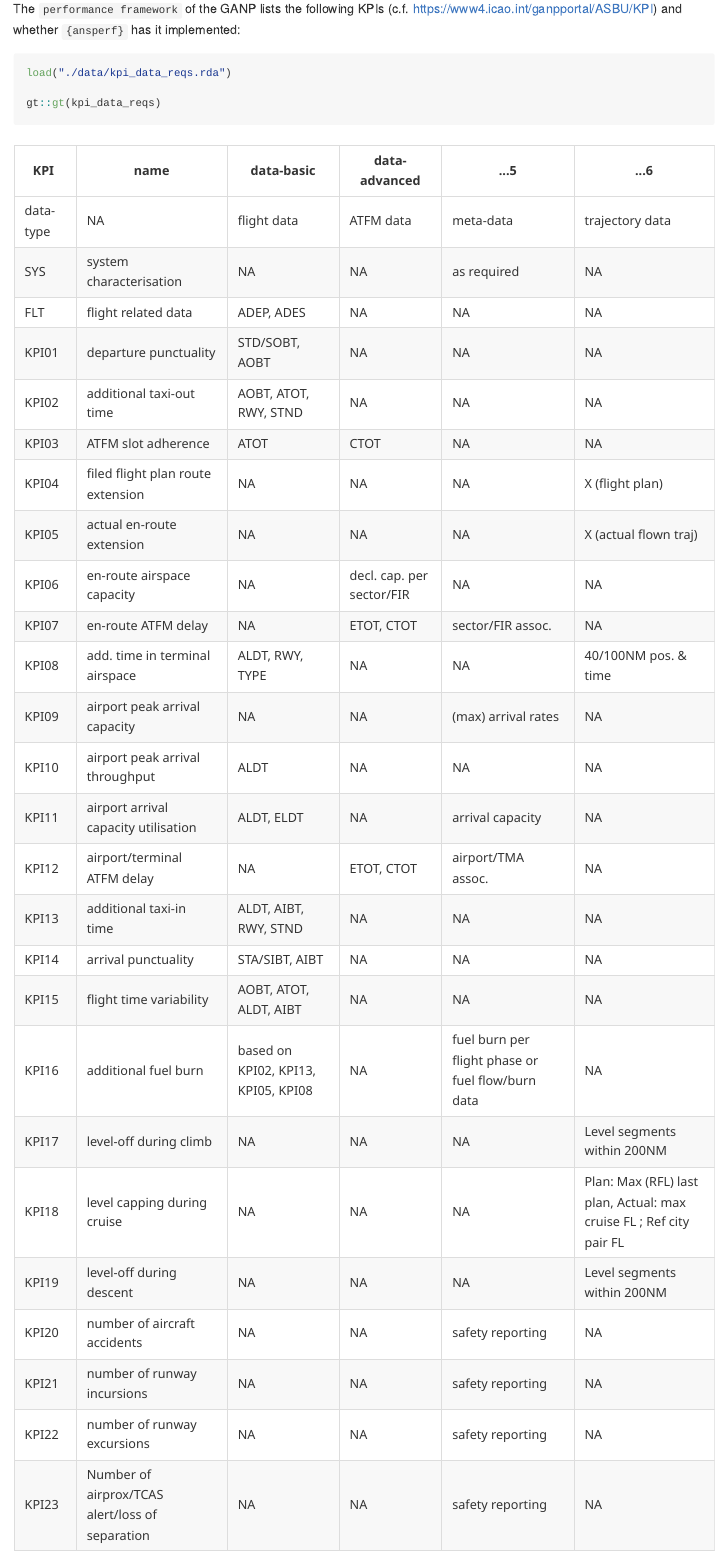
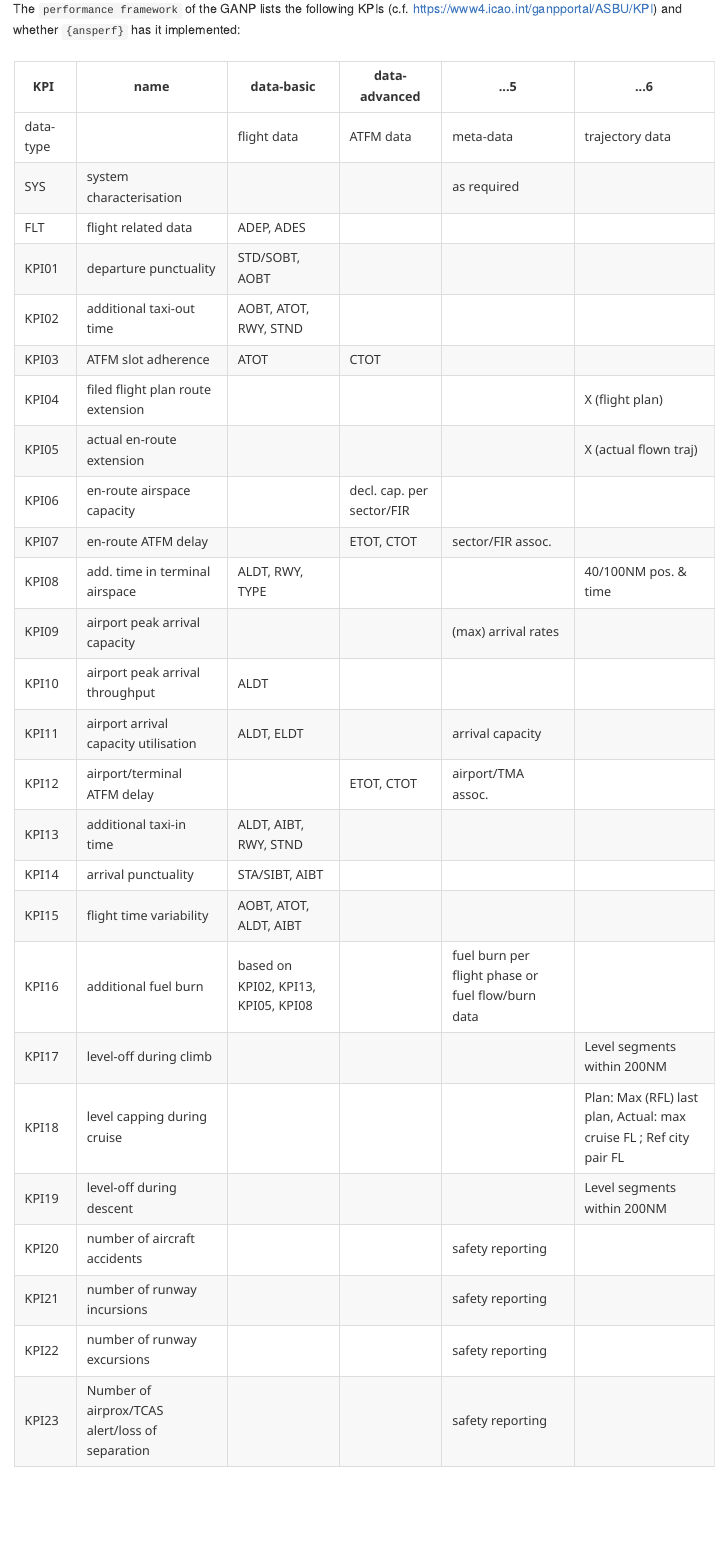
Before and after one commit to euctrl-pru/ansperf, an R Markdown document (README.Rmd): the page in a window 1100 px wide, from 440 px down. The pictures show the output file README.md that the author committed with the source, drawn offline in the style of GitHub.

Commit message:
replaced NA in KPI table

````diff
--- a/README.Rmd
+++ b/README.Rmd
@@ -33,10 +33,11 @@ The `{ansperf}` package implements the common KPIs and supporting metrics in `R`
 
 The `performance framework` of the GANP lists the following KPIs (c.f. https://www4.icao.int/ganpportal/ASBU/KPI) and whether `{ansperf}` has it implemented:
 
-```{r}
+```{r, echo=FALSE}
 load("./data/kpi_data_reqs.rda")
 
-gt::gt(kpi_data_reqs)
+gt::gt(kpi_data_reqs) |>
+  gt::sub_missing(missing_text = "")
 ```
 
 
````
Also changed, not shown: README.md.
